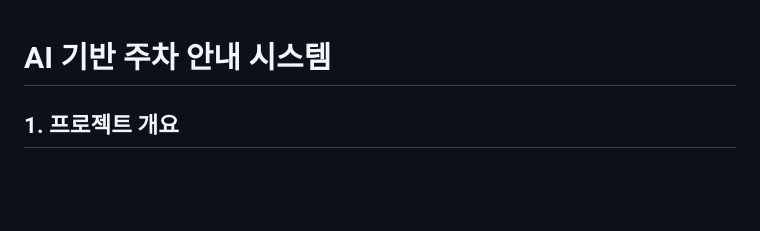
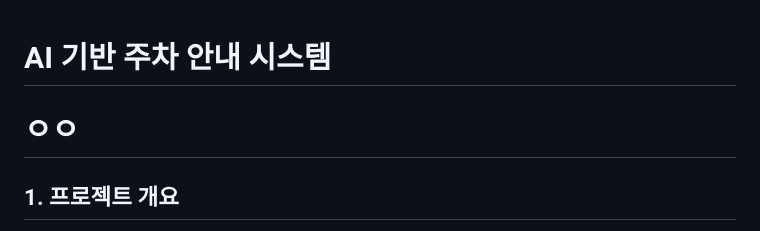
Before and after one commit to IMMINI3626/parking, a Markdown page: parking/AI_주차_안내_시스템.md, the part around the change. Drawn GitHub-style; blank space fills up the shorter version.

Commit message:
테스트

```diff
--- a/parking/AI_주차_안내_시스템.md
+++ b/parking/AI_주차_안내_시스템.md
@@ -1,4 +1,6 @@
 # AI 기반 주차 안내 시스템
+
+# ㅇㅇ
 
 ## 1. 프로젝트 개요
 
```
